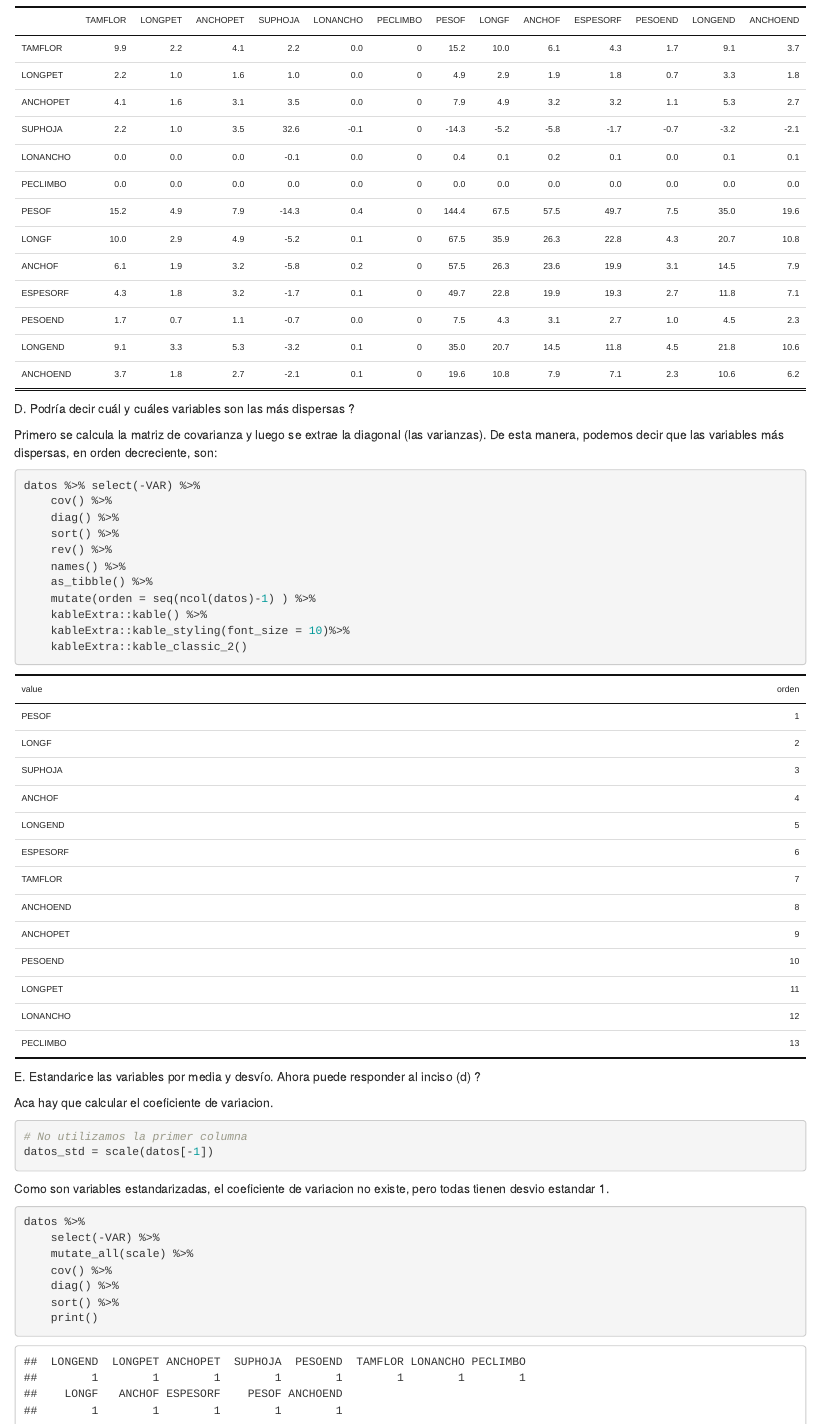
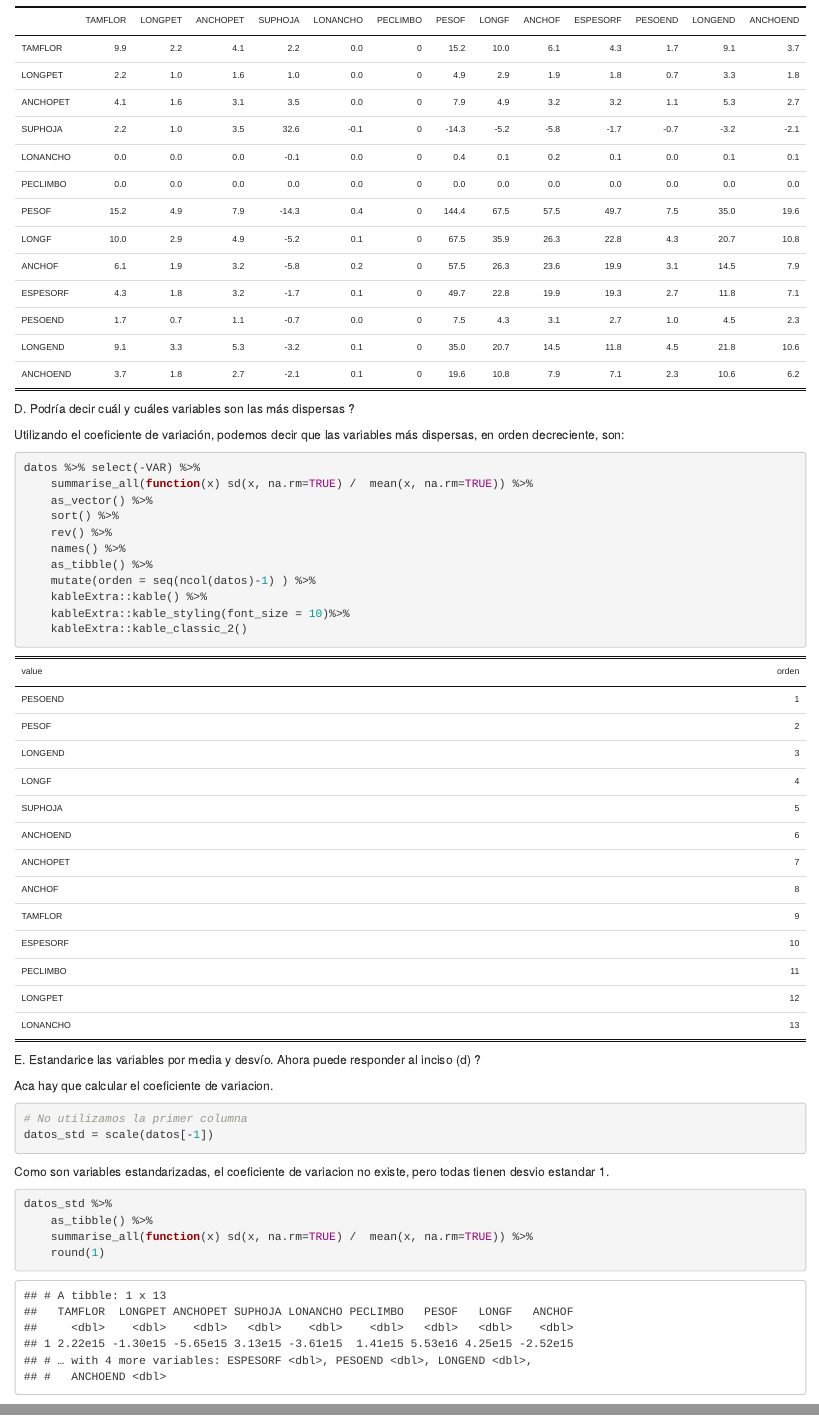
Before and after one commit to taodeying/multivariado3M, an R Markdown document (doc/entrega_01.Rmd): the page in a window 1100 px wide, from 2530 px down, and a second part further down, joined at a grey line. The pictures show the output file doc/entrega_01.html that the author committed with the source, opened offline.

Commit message:
hasta ej F y un poco del H

````diff
--- a/doc/entrega_01.Rmd
+++ b/doc/entrega_01.Rmd
@@ -76,12 +76,13 @@ datos %>%
 
 D. Podría decir cuál y cuáles variables son las más dispersas ?
 
-Primero se calcula la matriz de covarianza y luego se extrae la diagonal (las varianzas). De esta manera, podemos decir que las variables más dispersas, en orden decreciente, son:
+Utilizando el coeficiente de variación, podemos decir que las variables más dispersas, en orden decreciente, son:
 
 ```{r}
+
 datos %>% select(-VAR) %>%
-    cov() %>%
-    diag() %>%
+    summarise_all(function(x) sd(x, na.rm=TRUE) /  mean(x, na.rm=TRUE)) %>%
+    as_vector() %>%
     sort() %>%
     rev() %>%
     names() %>%
@@ -105,13 +106,10 @@ Como son variables estandarizadas, el coeficiente de variacion no existe,
 pero todas tienen desvio estandar 1.
 
 ```{r}
-datos %>%
-    select(-VAR) %>%
-    mutate_all(scale) %>%
-    cov() %>%
-    diag() %>%
-    sort() %>%
-    print()
+datos_std %>%
+    as_tibble() %>%
+    summarise_all(function(x) sd(x, na.rm=TRUE) /  mean(x, na.rm=TRUE)) %>%
+    round(1)
 ```
 
 F. Halle la matriz de correlación. Que variables son las más relacionadas?
````
Also changed, not shown: doc/entrega_01.html, doc/entrega_01.md.
